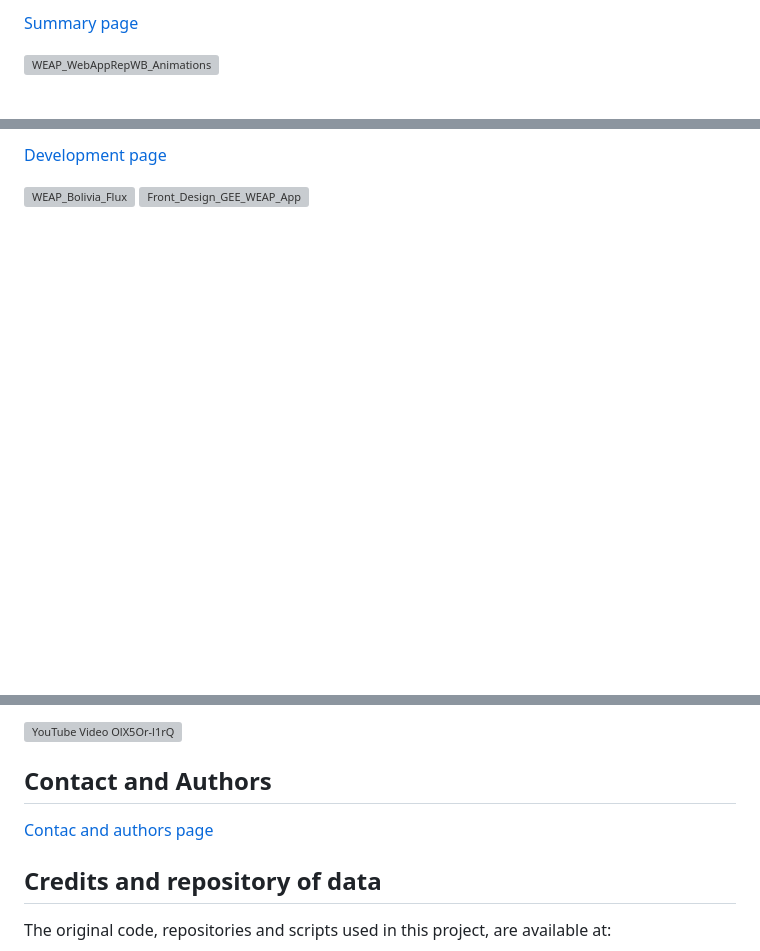
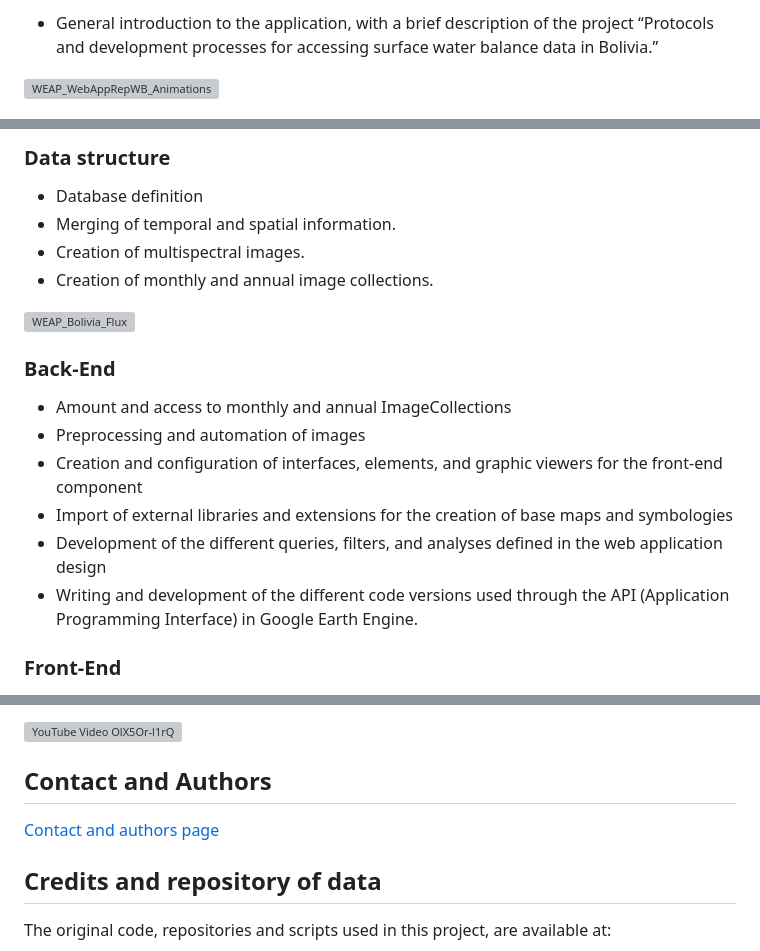
Before and after one commit to sei-latam/Website_Sei_Latam_WEAP_Web_App_Rep_WB.com, a Markdown page: README.md, 3 parts joined by grey strips. Rendered like a GitHub page; blank space fills up the shorter version; grey boxes are pictures that could not be loaded.

```diff
--- a/README.md
+++ b/README.md
@@ -44,5 +44,5 @@ Each page section of WEAP_WebAppRepWB Webpage is described below:
 
-[Summary page](https://sei-latam.github.io/Website_Sei_Latam_WEAP_Web_App_Rep_WB.com/summary.html)
+* General introduction to the application, with a brief description of the project “Protocols and development processes for accessing surface water balance data in Bolivia.”
 
 ![WEAP_WebAppRepWB_Animations](https://github.com/sei-latam/Website_Sei_Latam_WEAP_Web_App_Rep_WB.com/blob/27ddbe75be038ad87f3ff251043c38627f02dcf7/img/WEAP_WebAppRepWB_Animations.gif)
 
@@ -50,6 +50,22 @@ Each page section of WEAP_WebAppRepWB Webpage is described below:
 
-[Development page](https://sei-latam.github.io/Website_Sei_Latam_WEAP_Web_App_Rep_WB.com/development.html)
+### Data structure
+
+* Database definition
+* Merging of temporal and spatial information.
+* Creation of multispectral images.
+* Creation of monthly and annual image collections.
 
 ![WEAP_Bolivia_Flux](https://github.com/sei-latam/Website_Sei_Latam_WEAP_Web_App_Rep_WB.com/blob/3c5d3ca7ff706837b05d400be08103820a948233/img/WEAP_Bolivia_Flux.gif)
+
+### Back-End
+
+* Amount and access to monthly and annual ImageCollections
+* Preprocessing and automation of images
+* Creation and configuration of interfaces, elements, and graphic viewers for the front-end component
+* Import of external libraries and extensions for the creation of base maps and symbologies
+* Development of the different queries, filters, and analyses defined in the web application design
+* Writing and development of the different code versions used through the API (Application Programming Interface) in Google Earth Engine.
+
+### Front-End
 ![Front_Design_GEE_WEAP_App](https://github.com/sei-latam/Website_Sei_Latam_WEAP_Web_App_Rep_WB.com/blob/3c5d3ca7ff706837b05d400be08103820a948233/img/Front_Design_GEE_WEAP_App.png)
 
@@ -60,10 +76,10 @@ Each page section of WEAP_WebAppRepWB Webpage is described below:
 [![YouTube Video OlX5Or-l1rQ](https://img.youtube.com/vi/OlX5Or-l1rQ/maxresdefault.jpg)](https://www.youtube.com/watch?v=OlX5Or-l1rQ)
 
 
-
 ## Contact and Authors
 
-[Contac and authors page](https://sei-latam.github.io/Website_Sei_Latam_WEAP_Web_App_Rep_WB.com/contact.html)
+[Contact and authors page](https://sei-latam.github.io/Website_Sei_Latam_WEAP_Web_App_Rep_WB.com/contact.html)
+
 
 ## Credits and repository of data
 
```
Also changed, not shown: other parts of README.md (+4 -4 lines).
